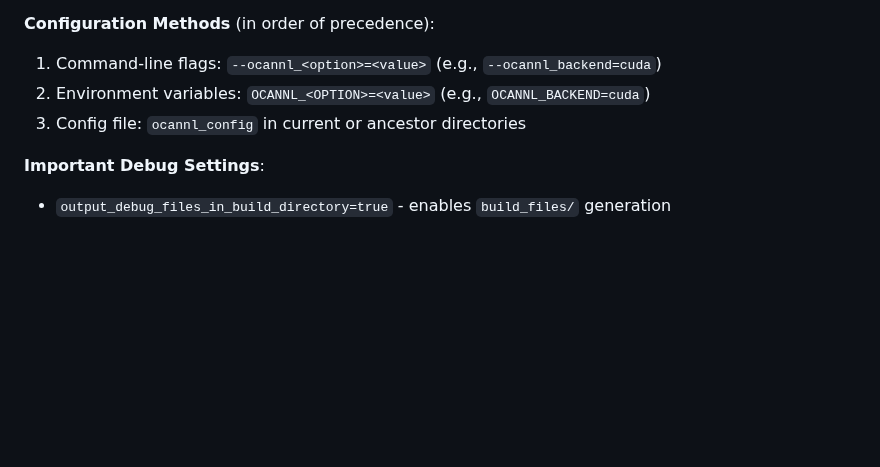
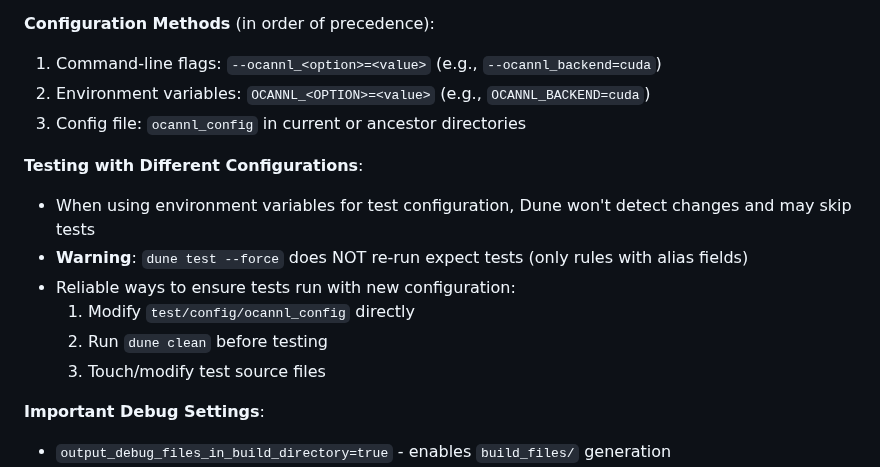
Before and after one commit to ahrefs/ocannl, a Markdown page: CLAUDE.md, the part around the change. GitHub-like rendering; blank space fills up the shorter version.

Commit message:
Gotchas with re-running tests
Signed-off-by: Lukasz Stafiniak <lukstafi@gmail.com>

```diff
--- a/CLAUDE.md
+++ b/CLAUDE.md
@@ -99,6 +99,14 @@ opam install cudajit  # for CUDA backend
 2. Environment variables: `OCANNL_<OPTION>=<value>` (e.g., `OCANNL_BACKEND=cuda`)
 3. Config file: `ocannl_config` in current or ancestor directories
 
+**Testing with Different Configurations**:
+- When using environment variables for test configuration, Dune won't detect changes and may skip tests
+- **Warning**: `dune test --force` does NOT re-run expect tests (only rules with alias fields)
+- Reliable ways to ensure tests run with new configuration:
+  1. Modify `test/config/ocannl_config` directly
+  2. Run `dune clean` before testing
+  3. Touch/modify test source files
+
 **Important Debug Settings**:
 - `output_debug_files_in_build_directory=true` - enables `build_files/` generation
 - `debug_log_from_routines=true` - enables runtime logging
```
